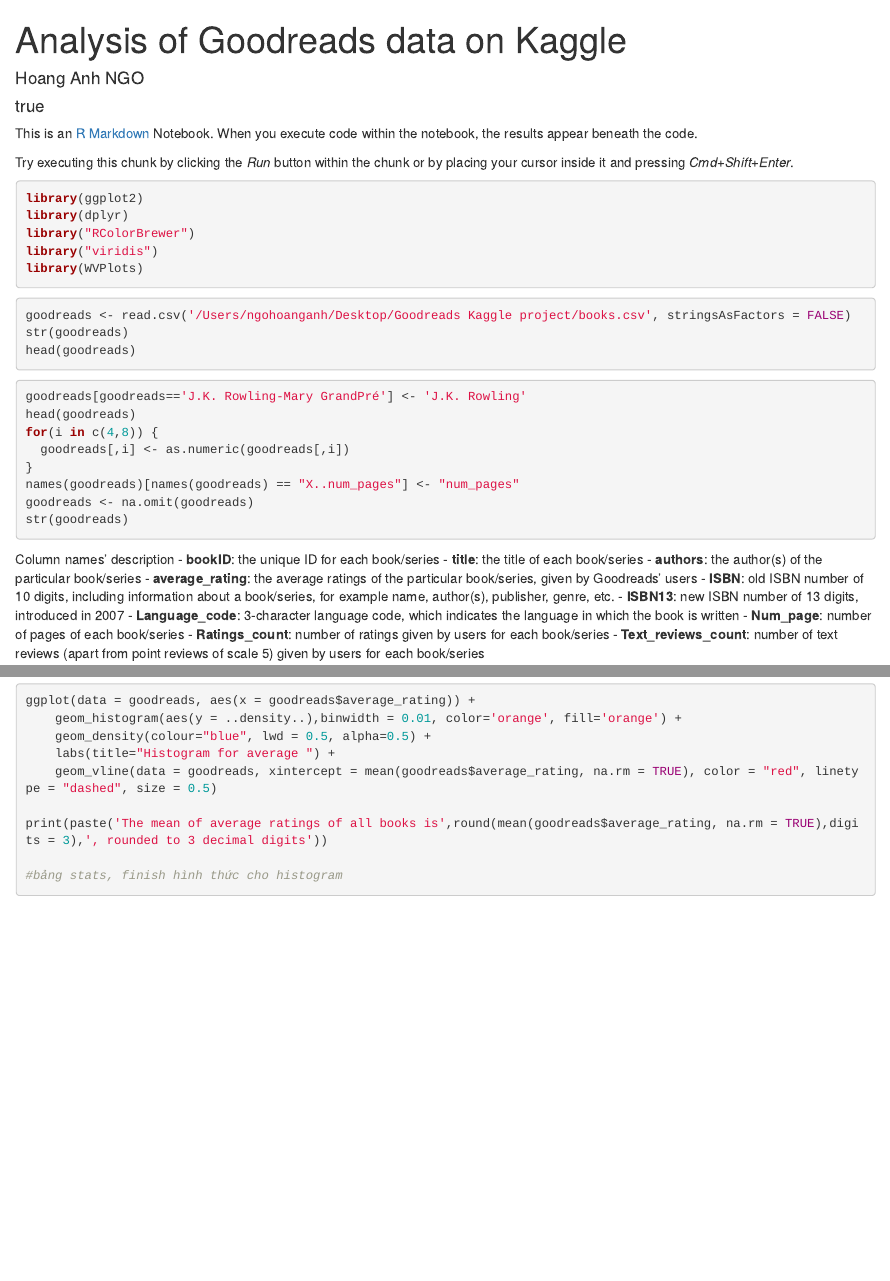
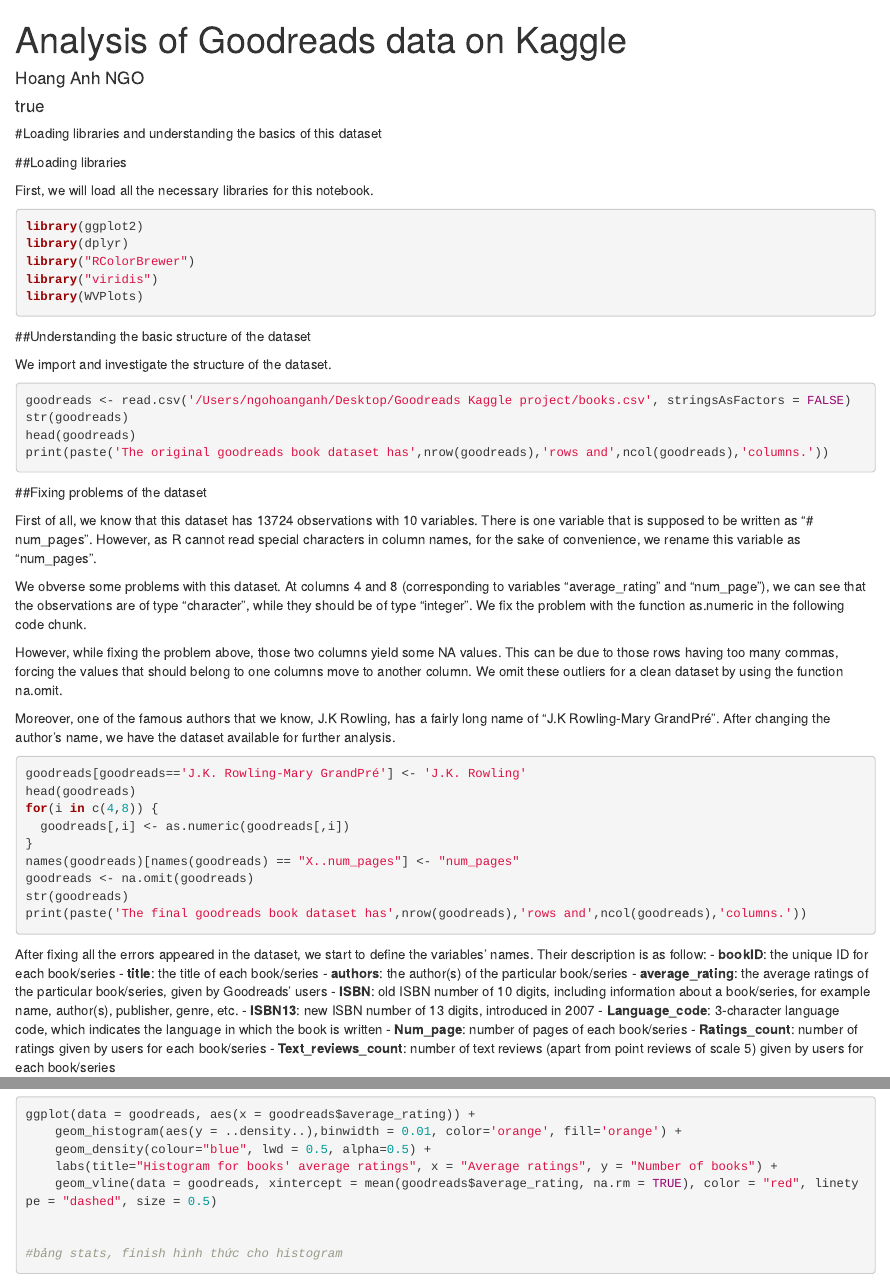
Before and after one commit to hoanganhngo610/Goodreads_Kaggle_project, an R Markdown document (Analysis of Goodreads data on Kaggle.Rmd): the page in a window 1100 px wide, from its top, and a second part further down, joined at a grey line. Rendered offline with R 4.5, knitr and Pandoc, with nearby package versions; the code chunks are not run, so their results and figures are left out.

Commit message:
commit 1649 010919

````diff
--- a/Analysis of Goodreads data on Kaggle.Rmd
+++ b/Analysis of Goodreads data on Kaggle.Rmd
@@ -6,9 +6,11 @@
   - affiliation: Ecole Polytechnique, IP Paris
 ---
 
-This is an [R Markdown](http://rmarkdown.rstudio.com) Notebook. When you execute code within the notebook, the results appear beneath the code.
+#Loading libraries and understanding the basics of this dataset
 
-Try executing this chunk by clicking the *Run* button within the chunk or by placing your cursor inside it and pressing *Cmd+Shift+Enter*.
+##Loading libraries
+
+First, we will load all the necessary libraries for this notebook.
 
 ```{r}
 library(ggplot2)
@@ -18,12 +20,26 @@
 library(WVPlots)
 ```
 
+##Understanding the basic structure of the dataset
+
+We import and investigate the structure of the dataset.
 
 ```{r}
 goodreads <- read.csv('/Users/ngohoanganh/Desktop/Goodreads Kaggle project/books.csv', stringsAsFactors = FALSE)
 str(goodreads)
 head(goodreads)
+print(paste('The original goodreads book dataset has',nrow(goodreads),'rows and',ncol(goodreads),'columns.'))
 ```
+
+##Fixing problems of the dataset
+
+First of all, we know that this dataset has 13724 observations with 10 variables. There is one variable that is supposed to be written as "# num_pages". However, as R cannot read special characters in column names, for the sake of convenience, we rename this variable as "num_pages".
+
+We obverse some problems with this dataset. At columns 4 and 8 (corresponding to variables "average_rating" and "num_page"), we can see that the observations are of type "character", while they should be of type "integer". We fix the problem with the function as.numeric in the following code chunk.
+
+However, while fixing the problem above, those two columns yield some NA values. This can be due to those rows having too many commas, forcing the values that should belong to one columns move to another column. We omit these outliers for a clean dataset by using the function na.omit.
+
+Moreover, one of the famous authors that we know, J.K Rowling, has a fairly long name of "J.K Rowling-Mary GrandPré". After changing the author's name, we have the dataset available for further analysis.
 
 ```{r}
 goodreads[goodreads=='J.K. Rowling-Mary GrandPré'] <- 'J.K. Rowling'
@@ -34,20 +50,20 @@
 names(goodreads)[names(goodreads) == "X..num_pages"] <- "num_pages"
 goodreads <- na.omit(goodreads)
 str(goodreads)
-
+print(paste('The final goodreads book dataset has',nrow(goodreads),'rows and',ncol(goodreads),'columns.'))
 ```
 
-Column names' description
-- **bookID**: the unique ID for each book/series
-- **title**: the title of each book/series
-- **authors**: the author(s) of the particular book/series
-- **average_rating**: the average ratings of the particular book/series, given by Goodreads' users
-- **ISBN**: old ISBN number of 10 digits, including information about a book/series, for example name, author(s), publisher, genre, etc.
-- **ISBN13**: new ISBN number of 13 digits, introduced in 2007
-- **Language_code**: 3-character language code, which indicates the language in which the book is written
-- **Num_page**: number of pages of each book/series
-- **Ratings_count**: number of ratings given by users for each book/series
-- **Text_reviews_count**: number of text reviews (apart from point reviews of scale 5) given by users for each book/series
+After fixing all the errors appeared in the dataset, we start to define the variables' names. Their description is as follow:
+  - **bookID**: the unique ID for each book/series
+  - **title**: the title of each book/series
+  - **authors**: the author(s) of the particular book/series
+  - **average_rating**: the average ratings of the particular book/series, given by Goodreads' users
+  - **ISBN**: old ISBN number of 10 digits, including information about a book/series, for example name, author(s), publisher, genre, etc.
+  - **ISBN13**: new ISBN number of 13 digits, introduced in 2007
+  - **Language_code**: 3-character language code, which indicates the language in which the book is written
+  - **Num_page**: number of pages of each book/series
+  - **Ratings_count**: number of ratings given by users for each book/series
+  - **Text_reviews_count**: number of text reviews (apart from point reviews of scale 5) given by users for each book/series
 
 ```{r}
 book_frequency <- data.frame(table(goodreads$title), stringsAsFactors = FALSE)
@@ -233,10 +249,9 @@
 ggplot(data = goodreads, aes(x = goodreads$average_rating)) +
     geom_histogram(aes(y = ..density..),binwidth = 0.01, color='orange', fill='orange') +
     geom_density(colour="blue", lwd = 0.5, alpha=0.5) +
-    labs(title="Histogram for average ") +
+    labs(title="Histogram for books' average ratings", x = "Average ratings", y = "Number of books") +
     geom_vline(data = goodreads, xintercept = mean(goodreads$average_rating, na.rm = TRUE), color = "red", linetype = "dashed", size = 0.5)
 
-print(paste('The mean of average ratings of all books is',round(mean(goodreads$average_rating, na.rm = TRUE),digits = 3),', rounded to 3 decimal digits'))
 
 #bảng stats, finish hình thức cho histogram
 ```
````
Also changed, not shown: Analysis of Goodreads data on Kaggle.nb.html.
